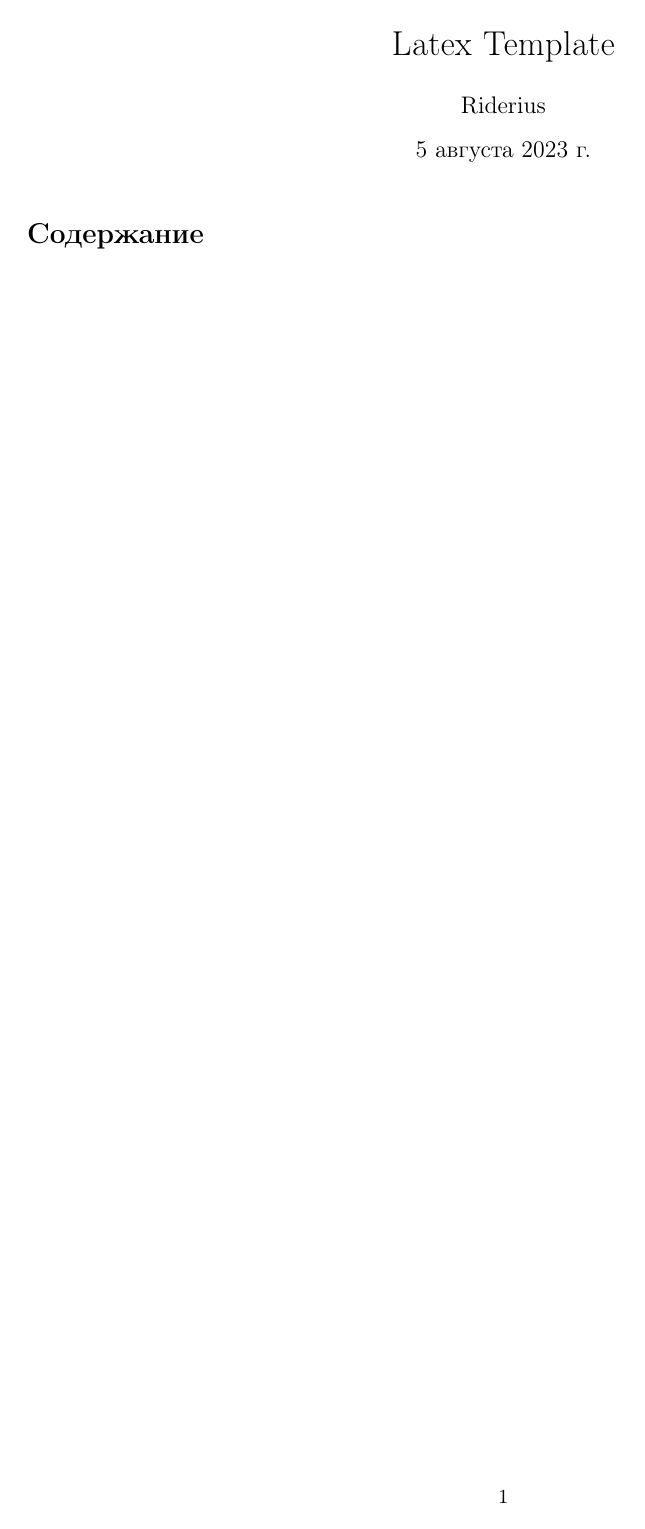
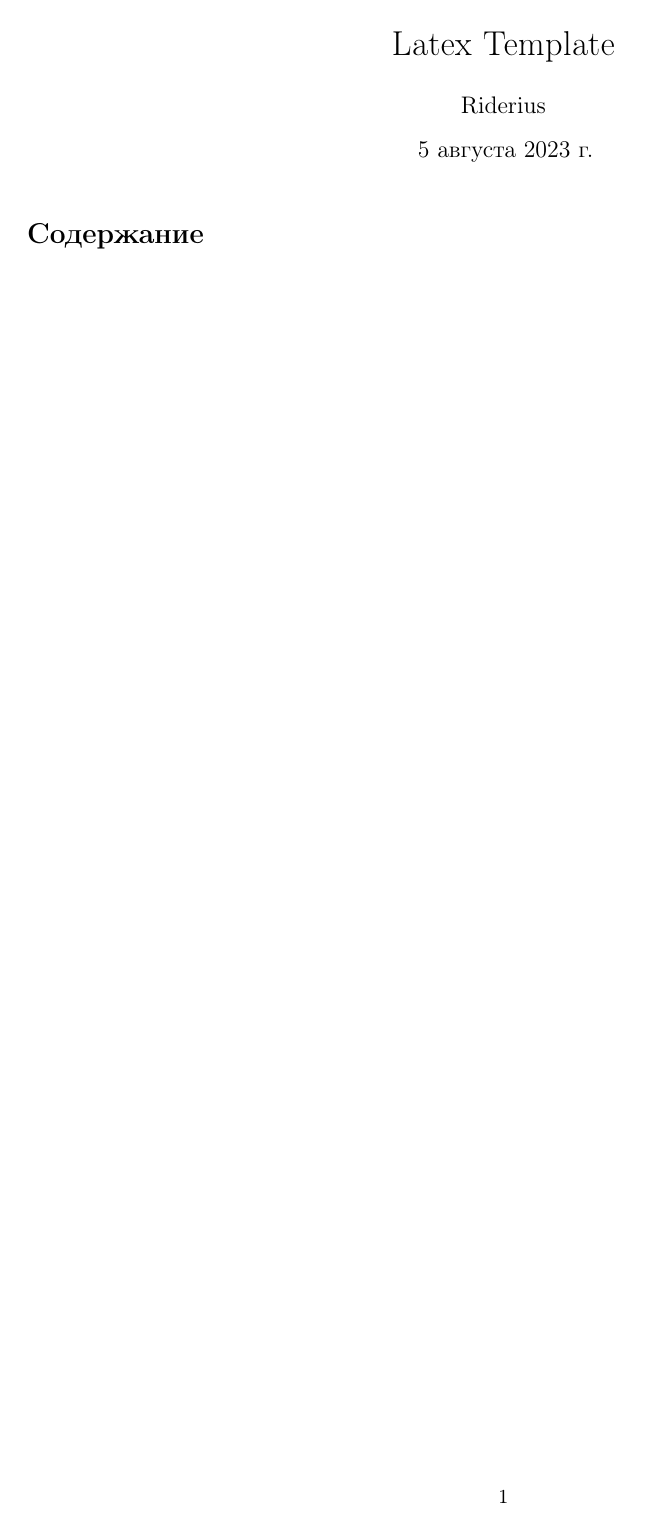
Before and after one commit to riderius/dotfiles, a LaTeX document (latex_template.tex): the whole page. Compiled offline with pdfLaTeX.

Commit message:
latex_template: add microtype pkg
Signed-off-by: riderius <riderius.help@gmail.com>

```diff
--- a/latex_template.tex
+++ b/latex_template.tex
@@ -2,6 +2,7 @@
 \usepackage[T1, T2A]{fontenc}
 \usepackage[utf8]{inputenc}
 \usepackage[english, russian]{babel}
+\usepackage[protrusion=true, expansion, tracking=true, kerning=true, spacing, babel=true]{microtype}
 \usepackage{indentfirst}
 \usepackage[unicode, pdfusetitle]{hyperref}
 \pdfinfo{
```
Also changed, not shown: latex_template.tex (2 more changed lines).
